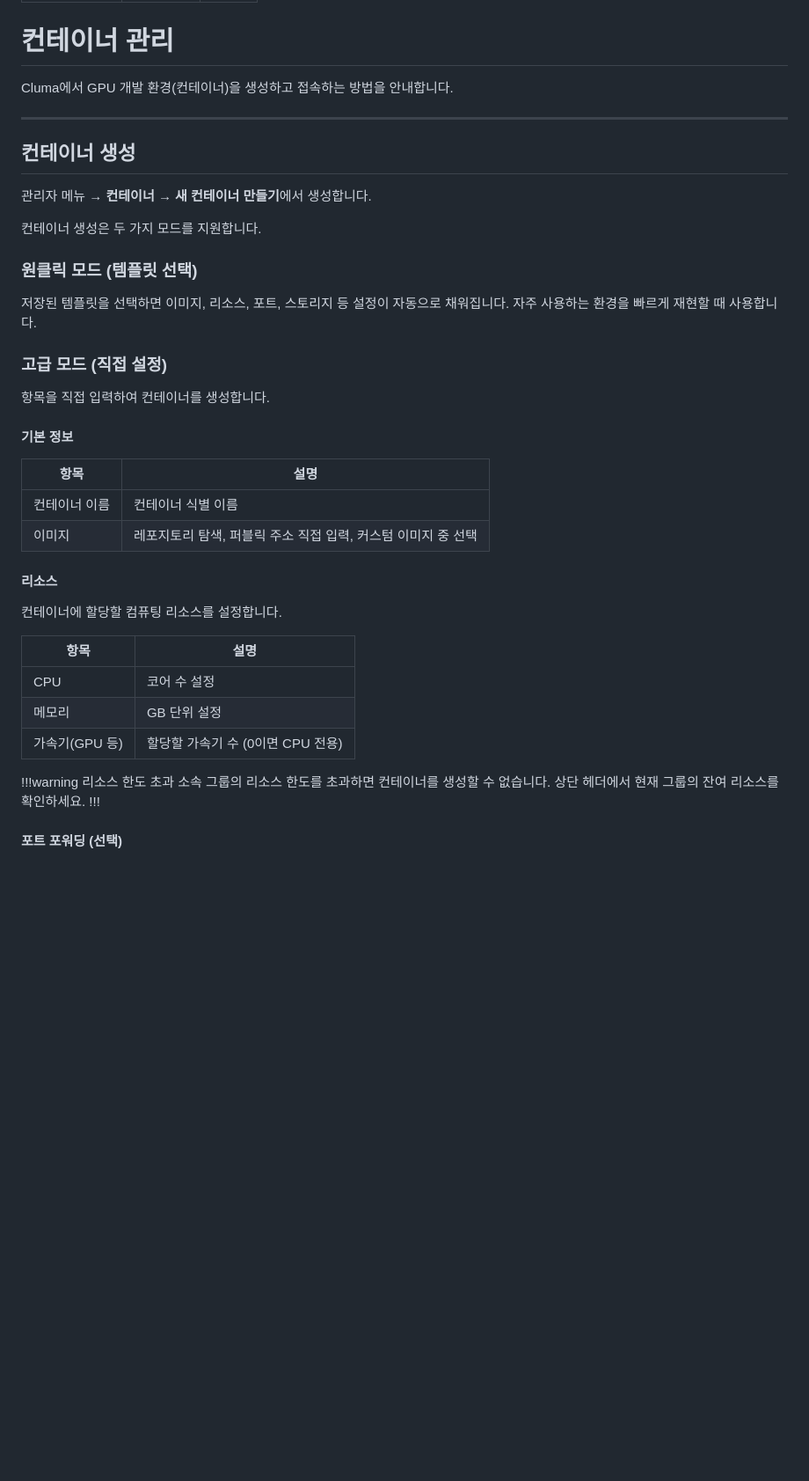
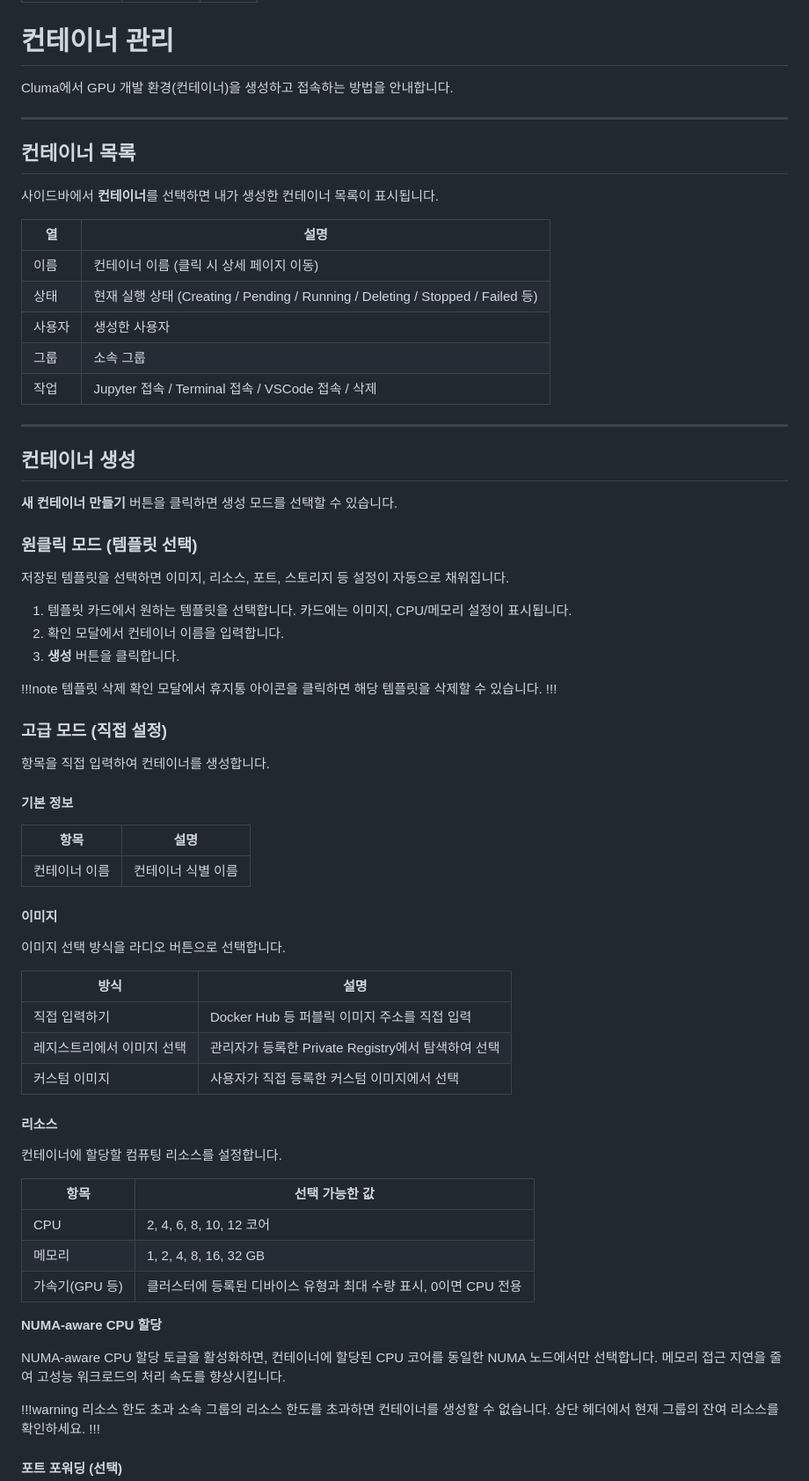
Before and after one commit to bricksum/Cluma-Docs-Retype, a Markdown page: user-guide/container.md, the part around one of its changes. Shown at 88% size. Rendered like a GitHub page; blank space fills up the shorter version.

```diff
--- a/user-guide/container.md
+++ b/user-guide/container.md
@@ -10,15 +10,35 @@ Cluma에서 GPU 개발 환경(컨테이너)을 생성하고 접속하는 방법
 
 ---
 
+## 컨테이너 목록
+
+사이드바에서 **컨테이너**를 선택하면 내가 생성한 컨테이너 목록이 표시됩니다.
+
+| 열 | 설명 |
+|------|------|
+| 이름 | 컨테이너 이름 (클릭 시 상세 페이지 이동) |
+| 상태 | 현재 실행 상태 (Creating / Pending / Running / Deleting / Stopped / Failed 등) |
+| 사용자 | 생성한 사용자 |
+| 그룹 | 소속 그룹 |
+| 작업 | Jupyter 접속 / Terminal 접속 / VSCode 접속 / 삭제 |
+
+---
+
 ## 컨테이너 생성
 
-관리자 메뉴 → **컨테이너** → **새 컨테이너 만들기**에서 생성합니다.
-
-컨테이너 생성은 두 가지 모드를 지원합니다.
+**새 컨테이너 만들기** 버튼을 클릭하면 생성 모드를 선택할 수 있습니다.
 
 ### 원클릭 모드 (템플릿 선택)
 
-저장된 템플릿을 선택하면 이미지, 리소스, 포트, 스토리지 등 설정이 자동으로 채워집니다. 자주 사용하는 환경을 빠르게 재현할 때 사용합니다.
+저장된 템플릿을 선택하면 이미지, 리소스, 포트, 스토리지 등 설정이 자동으로 채워집니다.
+
+1. 템플릿 카드에서 원하는 템플릿을 선택합니다. 카드에는 이미지, CPU/메모리 설정이 표시됩니다.
+2. 확인 모달에서 컨테이너 이름을 입력합니다.
+3. **생성** 버튼을 클릭합니다.
+
+!!!note 템플릿 삭제
+확인 모달에서 휴지통 아이콘을 클릭하면 해당 템플릿을 삭제할 수 있습니다.
+!!!
 
 ### 고급 모드 (직접 설정)
 
@@ -29,17 +49,30 @@ Cluma에서 GPU 개발 환경(컨테이너)을 생성하고 접속하는 방법
 | 항목 | 설명 |
 |------|------|
 | 컨테이너 이름 | 컨테이너 식별 이름 |
-| 이미지 | 레포지토리 탐색, 퍼블릭 주소 직접 입력, 커스텀 이미지 중 선택 |
+
+#### 이미지
+
+이미지 선택 방식을 라디오 버튼으로 선택합니다.
+
+| 방식 | 설명 |
+|------|------|
+| 직접 입력하기 | Docker Hub 등 퍼블릭 이미지 주소를 직접 입력 |
+| 레지스트리에서 이미지 선택 | 관리자가 등록한 Private Registry에서 탐색하여 선택 |
+| 커스텀 이미지 | 사용자가 직접 등록한 커스텀 이미지에서 선택 |
 
 #### 리소스
 
 컨테이너에 할당할 컴퓨팅 리소스를 설정합니다.
 
-| 항목 | 설명 |
+| 항목 | 선택 가능한 값 |
 |------|------|
-| CPU | 코어 수 설정 |
-| 메모리 | GB 단위 설정 |
-| 가속기(GPU 등) | 할당할 가속기 수 (0이면 CPU 전용) |
+| CPU | 2, 4, 6, 8, 10, 12 코어 |
+| 메모리 | 1, 2, 4, 8, 16, 32 GB |
+| 가속기(GPU 등) | 클러스터에 등록된 디바이스 유형과 최대 수량 표시, 0이면 CPU 전용 |
+
+**NUMA-aware CPU 할당**
+
+NUMA-aware CPU 할당 토글을 활성화하면, 컨테이너에 할당된 CPU 코어를 동일한 NUMA 노드에서만 선택합니다. 메모리 접근 지연을 줄여 고성능 워크로드의 처리 속도를 향상시킵니다.
 
 !!!warning 리소스 한도 초과
 소속 그룹의 리소스 한도를 초과하면 컨테이너를 생성할 수 없습니다.
```
Also changed, not shown: other parts of user-guide/container.md (+69 -29 lines).
